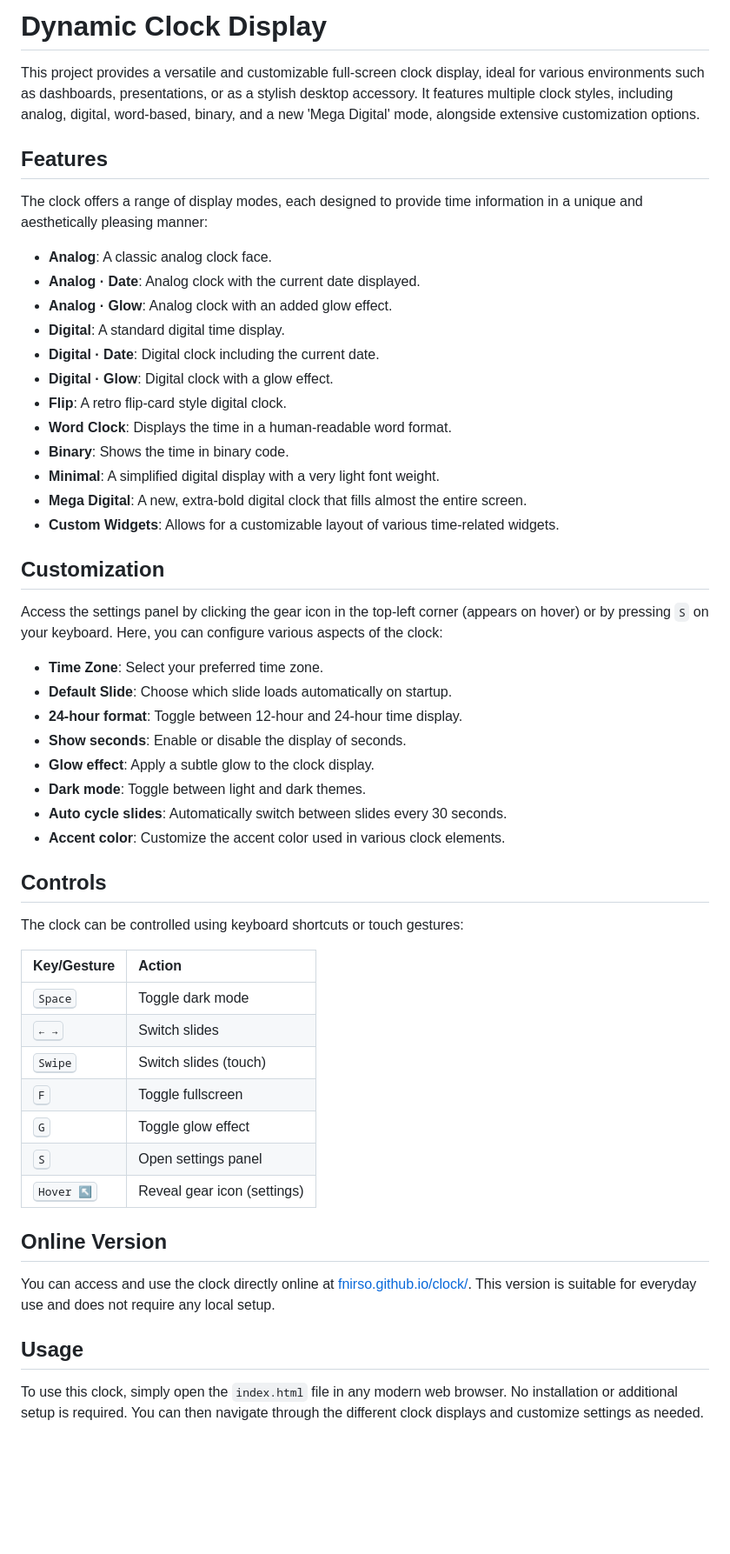
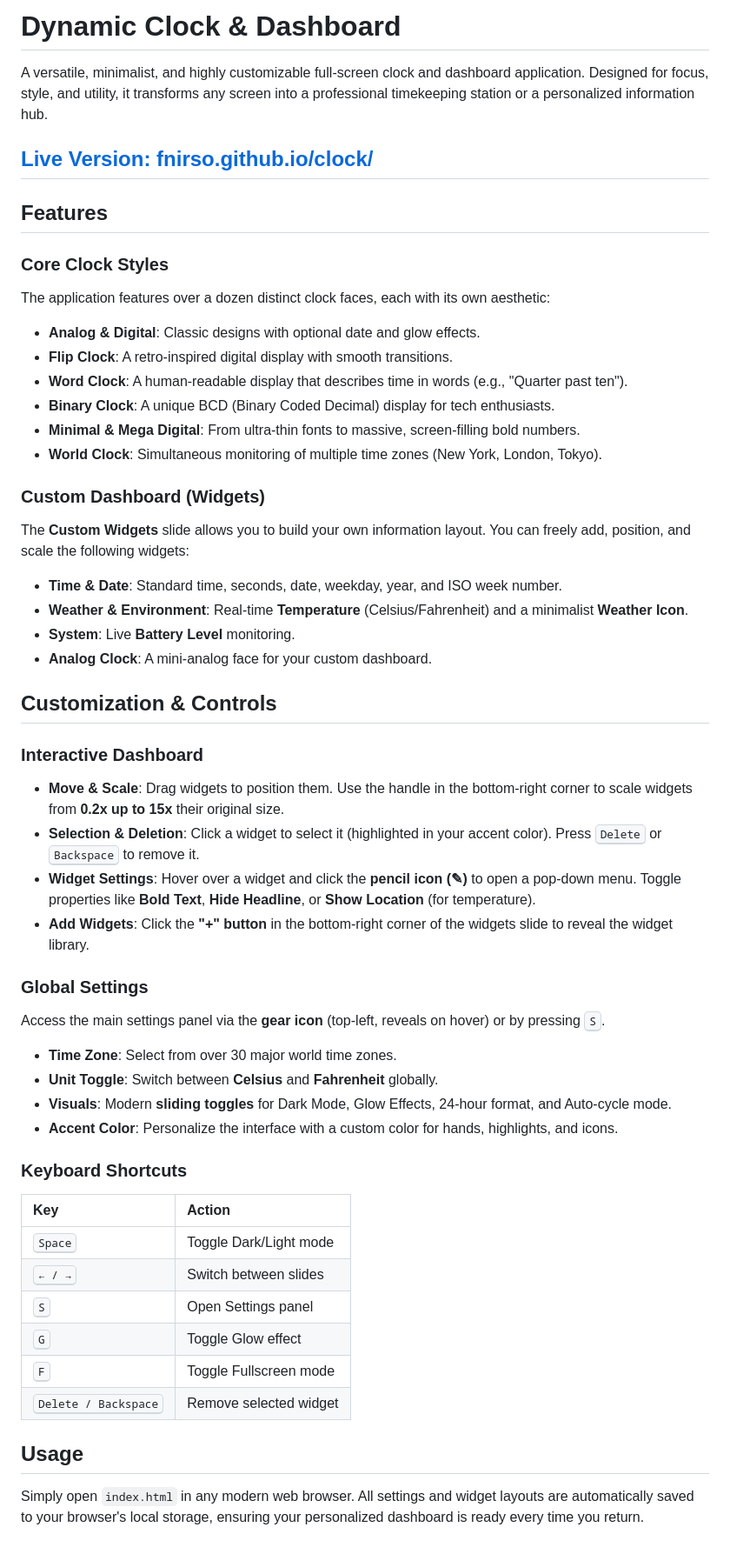
Before and after one commit to fnirso/clock, a Markdown page: README.md, the part around the change. Shown at 87% size. Drawn GitHub-style; blank space fills up the shorter version.

```diff
--- a/README.md
+++ b/README.md
@@ -1,55 +1,51 @@
-# Dynamic Clock Display
+# Dynamic Clock & Dashboard
 
-This project provides a versatile and customizable full-screen clock display, ideal for various environments such as dashboards, presentations, or as a stylish desktop accessory. It features multiple clock styles, including analog, digital, word-based, binary, and a new 'Mega Digital' mode, alongside extensive customization options.
+A versatile, minimalist, and highly customizable full-screen clock and dashboard application. Designed for focus, style, and utility, it transforms any screen into a professional timekeeping station or a personalized information hub.
+
+## [Live Version: fnirso.github.io/clock/](https://fnirso.github.io/clock/)
 
 ## Features
 
-The clock offers a range of display modes, each designed to provide time information in a unique and aesthetically pleasing manner:
+### Core Clock Styles
+The application features over a dozen distinct clock faces, each with its own aesthetic:
+- **Analog & Digital**: Classic designs with optional date and glow effects.
+- **Flip Clock**: A retro-inspired digital display with smooth transitions.
+- **Word Clock**: A human-readable display that describes time in words (e.g., "Quarter past ten").
+- **Binary Clock**: A unique BCD (Binary Coded Decimal) display for tech enthusiasts.
+- **Minimal & Mega Digital**: From ultra-thin fonts to massive, screen-filling bold numbers.
+- **World Clock**: Simultaneous monitoring of multiple time zones (New York, London, Tokyo).
 
-*   **Analog**: A classic analog clock face.
-*   **Analog · Date**: Analog clock with the current date displayed.
-*   **Analog · Glow**: Analog clock with an added glow effect.
-*   **Digital**: A standard digital time display.
-*   **Digital · Date**: Digital clock including the current date.
-*   **Digital · Glow**: Digital clock with a glow effect.
-*   **Flip**: A retro flip-card style digital clock.
-*   **Word Clock**: Displays the time in a human-readable word format.
-*   **Binary**: Shows the time in binary code.
-*   **Minimal**: A simplified digital display with a very light font weight.
-*   **Mega Digital**: A new, extra-bold digital clock that fills almost the entire screen.
-*   **Custom Widgets**: Allows for a customizable layout of various time-related widgets.
+### Custom Dashboard (Widgets)
+The **Custom Widgets** slide allows you to build your own information layout. You can freely add, position, and scale the following widgets:
+- **Time & Date**: Standard time, seconds, date, weekday, year, and ISO week number.
+- **Weather & Environment**: Real-time **Temperature** (Celsius/Fahrenheit) and a minimalist **Weather Icon**.
+- **System**: Live **Battery Level** monitoring.
+- **Analog Clock**: A mini-analog face for your custom dashboard.
 
-## Customization
+## Customization & Controls
 
-Access the settings panel by clicking the gear icon in the top-left corner (appears on hover) or by pressing `S` on your keyboard. Here, you can configure various aspects of the clock:
+### Interactive Dashboard
+- **Move & Scale**: Drag widgets to position them. Use the handle in the bottom-right corner to scale widgets from **0.2x up to 15x** their original size.
+- **Selection & Deletion**: Click a widget to select it (highlighted in your accent color). Press <kbd>Delete</kbd> or <kbd>Backspace</kbd> to remove it.
+- **Widget Settings**: Hover over a widget and click the **pencil icon (✎)** to open a pop-down menu. Toggle properties like **Bold Text**, **Hide Headline**, or **Show Location** (for temperature).
+- **Add Widgets**: Click the **"+" button** in the bottom-right corner of the widgets slide to reveal the widget library.
 
-*   **Time Zone**: Select your preferred time zone.
-*   **Default Slide**: Choose which slide loads automatically on startup.
-*   **24-hour format**: Toggle between 12-hour and 24-hour time display.
-*   **Show seconds**: Enable or disable the display of seconds.
-*   **Glow effect**: Apply a subtle glow to the clock display.
-*   **Dark mode**: Toggle between light and dark themes.
-*   **Auto cycle slides**: Automatically switch between slides every 30 seconds.
-*   **Accent color**: Customize the accent color used in various clock elements.
+### Global Settings
+Access the main settings panel via the **gear icon** (top-left, reveals on hover) or by pressing <kbd>S</kbd>.
+- **Time Zone**: Select from over 30 major world time zones.
+- **Unit Toggle**: Switch between **Celsius** and **Fahrenheit** globally.
+- **Visuals**: Modern **sliding toggles** for Dark Mode, Glow Effects, 24-hour format, and Auto-cycle mode.
+- **Accent Color**: Personalize the interface with a custom color for hands, highlights, and icons.
 
-## Controls
-
-The clock can be controlled using keyboard shortcuts or touch gestures:
-
-| Key/Gesture    | Action                               |
-| :------------- | :----------------------------------- |
-| <kbd>Space</kbd> | Toggle dark mode                     |
-| <kbd>← →</kbd>  | Switch slides                        |
-| <kbd>Swipe</kbd>  | Switch slides (touch)                |
-| <kbd>F</kbd>      | Toggle fullscreen                    |
-| <kbd>G</kbd>      | Toggle glow effect                   |
-| <kbd>S</kbd>      | Open settings panel                  |
-| <kbd>Hover ↖</kbd> | Reveal gear icon (settings)          |
-
-## Online Version
-
-You can access and use the clock directly online at [fnirso.github.io/clock/](https://fnirso.github.io/clock/). This version is suitable for everyday use and does not require any local setup.
+### Keyboard Shortcuts
+| Key | Action |
+| :--- | :--- |
+| <kbd>Space</kbd> | Toggle Dark/Light mode |
+| <kbd>← / →</kbd> | Switch between slides |
+| <kbd>S</kbd> | Open Settings panel |
+| <kbd>G</kbd> | Toggle Glow effect |
+| <kbd>F</kbd> | Toggle Fullscreen mode |
+| <kbd>Delete / Backspace</kbd> | Remove selected widget |
 
 ## Usage
-
-To use this clock, simply open the `index.html` file in any modern web browser. No installation or additional setup is required. You can then navigate through the different clock displays and customize settings as needed.
+Simply open `index.html` in any modern web browser. All settings and widget layouts are automatically saved to your browser's local storage, ensuring your personalized dashboard is ready every time you return.
```
